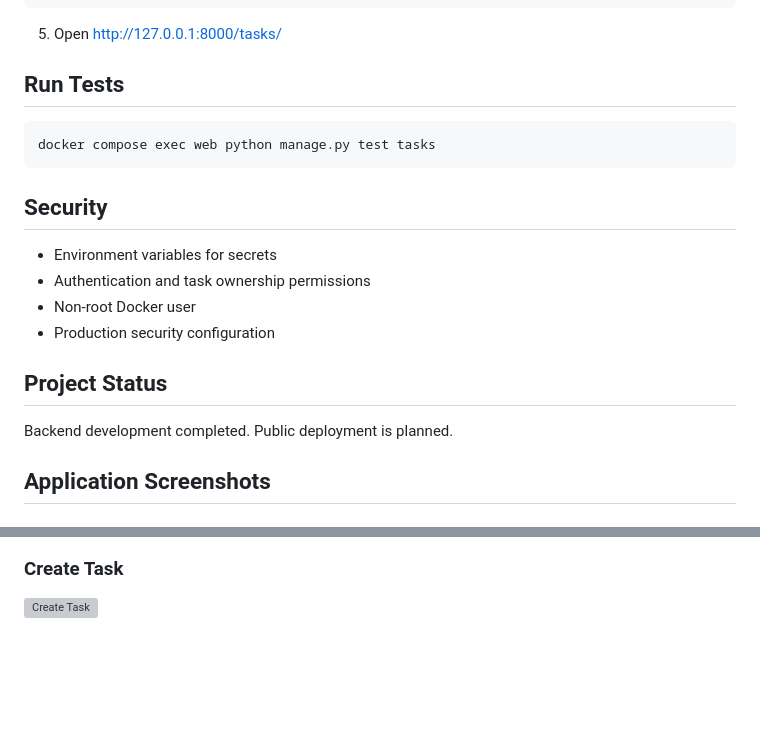
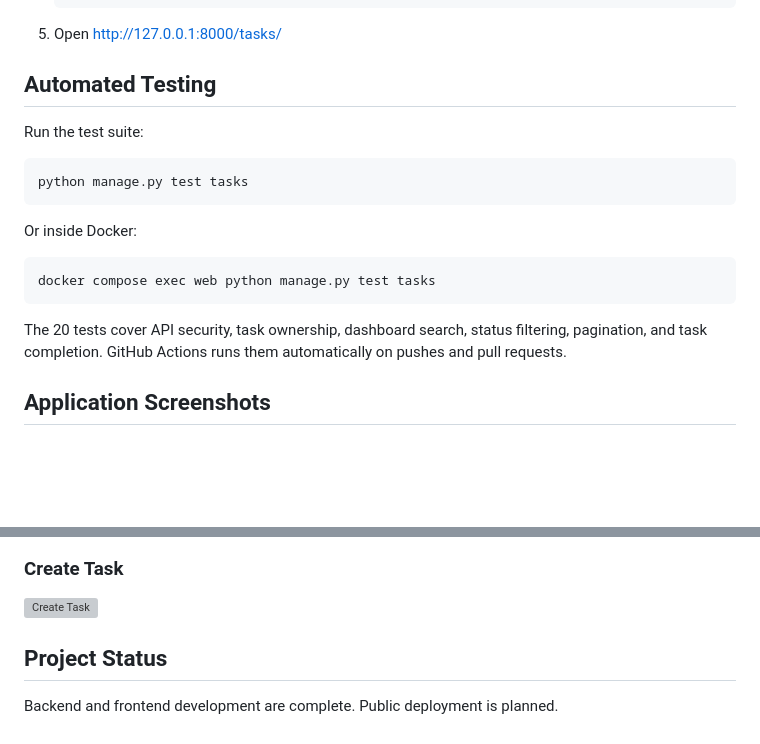
Before and after one commit to yussufrakkabi/django-task-manager, a Markdown page: README.md, 2 parts joined by grey strips. GitHub-like rendering; blank space fills up the shorter version; grey boxes are pictures that could not be loaded.

````diff
--- a/README.md
+++ b/README.md
@@ -193,24 +156,21 @@ docker compose exec web python manage.py migrate
 
 5. Open http://127.0.0.1:8000/tasks/
 
-## Run Tests
+## Automated Testing
+
+Run the test suite:
+
+```bash
+python manage.py test tasks
+```
+
+Or inside Docker:
 
 ```bash
 docker compose exec web python manage.py test tasks
 ```
 
-## Security
-
-- Environment variables for secrets
-- Authentication and task ownership permissions
-- Non-root Docker user
-- Production security configuration
-
-## Project Status
-
-Backend development completed.
-Public deployment is planned.
-
+The 20 tests cover API security, task ownership, dashboard search, status filtering, pagination, and task completion. GitHub Actions runs them automatically on pushes and pull requests.
 
 ## Application Screenshots
 
@@ -225,3 +185,7 @@ Public deployment is planned.
 ### Create Task
 
 ![Create Task](docs/screenshots/create-task.png)
+
+## Project Status
+
+Backend and frontend development are complete. Public deployment is planned.
````
Also changed, not shown: other parts of README.md (+80 -117 lines).
